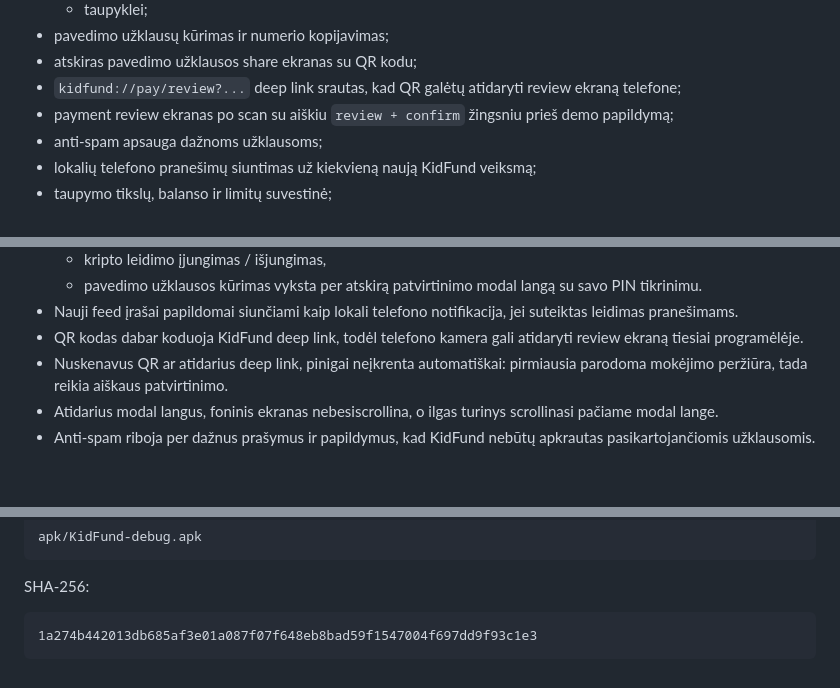
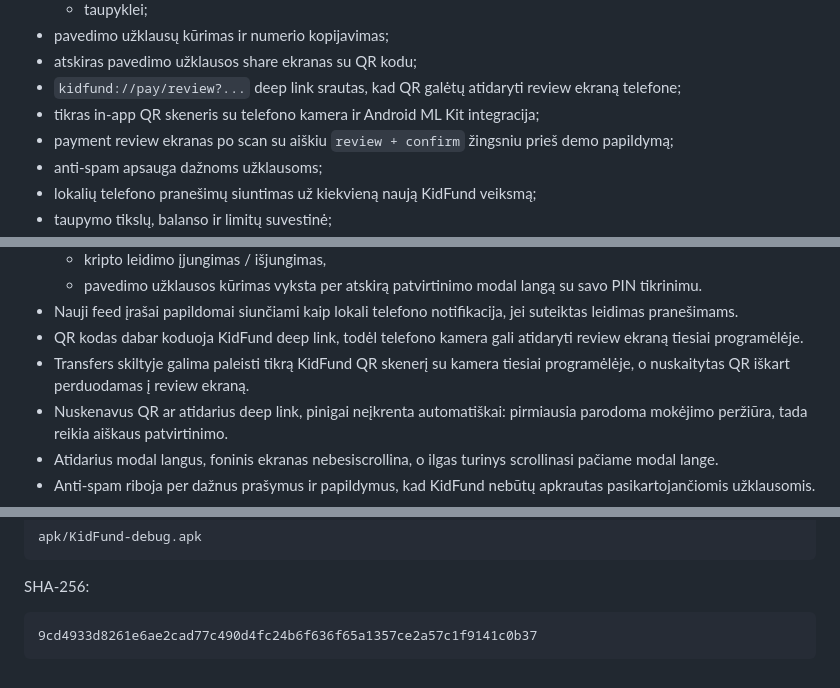
Before and after one commit to BR4TUCHA/Investavimo-Appsas, a Markdown page: README.md, 3 parts joined by grey strips. Rendered like a GitHub page; blank space fills up the shorter version.

Commit message:
Update APK with in-app scanner build
Co-authored-by: BR4TUCHA <BR4TUCHA@users.noreply.github.com>

````diff
--- a/README.md
+++ b/README.md
@@ -22,6 +22,7 @@ ir investavimo mokymuisi su aiškia tėvų kontrole.
 - pavedimo užklausų kūrimas ir numerio kopijavimas;
 - atskiras pavedimo užklausos share ekranas su QR kodu;
 - `kidfund://pay/review?...` deep link srautas, kad QR galėtų atidaryti review ekraną telefone;
+- tikras in-app QR skeneris su telefono kamera ir Android ML Kit integracija;
 - payment review ekranas po scan su aiškiu `review + confirm` žingsniu prieš demo papildymą;
 - anti-spam apsauga dažnoms užklausoms;
 - lokalių telefono pranešimų siuntimas už kiekvieną naują KidFund veiksmą;
@@ -50,6 +51,8 @@ ir investavimo mokymuisi su aiškia tėvų kontrole.
   suteiktas leidimas pranešimams.
 - QR kodas dabar koduoja KidFund deep link, todėl telefono kamera gali atidaryti
   review ekraną tiesiai programėlėje.
+- Transfers skiltyje galima paleisti tikrą KidFund QR skenerį su kamera tiesiai
+  programėlėje, o nuskaitytas QR iškart perduodamas į review ekraną.
 - Nuskenavus QR ar atidarius deep link, pinigai neįkrenta automatiškai:
   pirmiausia parodoma mokėjimo peržiūra, tada reikia aiškaus patvirtinimo.
 - Atidarius modal langus, foninis ekranas nebesiscrollina, o ilgas turinys
@@ -98,5 +101,5 @@ apk/KidFund-debug.apk
 SHA-256:
 
 ```text
-1a274b442013db685af3e01a087f07f648eb8bad59f1547004f697dd9f93c1e3
+9cd4933d8261e6ae2cad77c490d4fc24b6f636f65a1357ce2a57c1f9141c0b37
 ```
````
